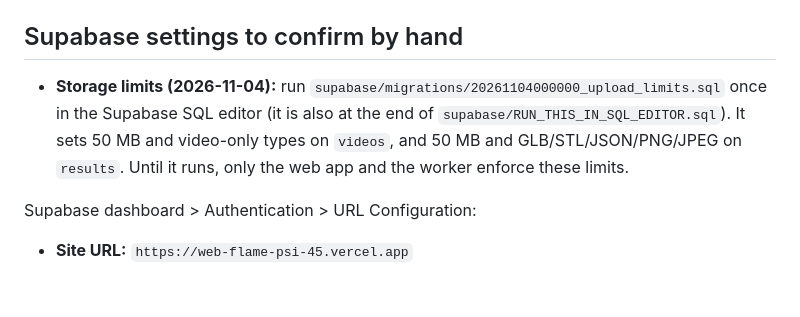
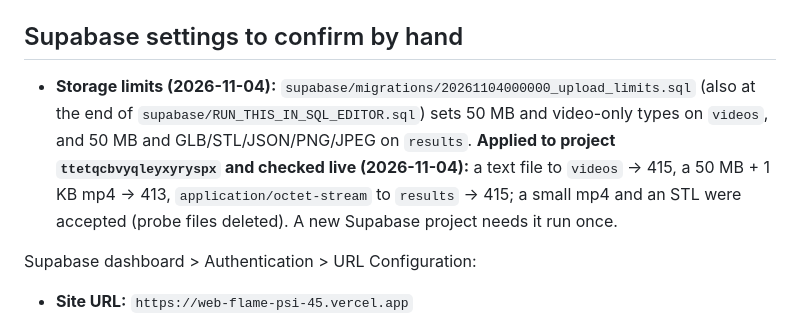
Before and after one commit to No6Name8/Project_WorldKit, a Markdown page: docs/DEPLOY.md, the part around the change. Rendered like a GitHub page; blank space fills up the shorter version.

Commit message:
DEPLOY: storage-limit migration is applied and checked live
Co-Authored-By: Claude Opus 5.5 <noreply@anthropic.com>

```diff
--- a/docs/DEPLOY.md
+++ b/docs/DEPLOY.md
@@ -68,7 +68,7 @@ Screenshots go to `docs/web/live_*.png`.
 
 ## Supabase settings to confirm by hand
 
-- **Storage limits (2026-11-04):** run `supabase/migrations/20261104000000_upload_limits.sql` once in the Supabase SQL editor (it is also at the end of `supabase/RUN_THIS_IN_SQL_EDITOR.sql`). It sets 50 MB and video-only types on `videos`, and 50 MB and GLB/STL/JSON/PNG/JPEG on `results`. Until it runs, only the web app and the worker enforce these limits.
+- **Storage limits (2026-11-04):** `supabase/migrations/20261104000000_upload_limits.sql` (also at the end of `supabase/RUN_THIS_IN_SQL_EDITOR.sql`) sets 50 MB and video-only types on `videos`, and 50 MB and GLB/STL/JSON/PNG/JPEG on `results`. **Applied to project `ttetqcbvyqleyxyryspx` and checked live (2026-11-04):** a text file to `videos` -> 415, a 50 MB + 1 KB mp4 -> 413, `application/octet-stream` to `results` -> 415; a small mp4 and an STL were accepted (probe files deleted). A new Supabase project needs it run once.
 
 
 Supabase dashboard > Authentication > URL Configuration:
```
